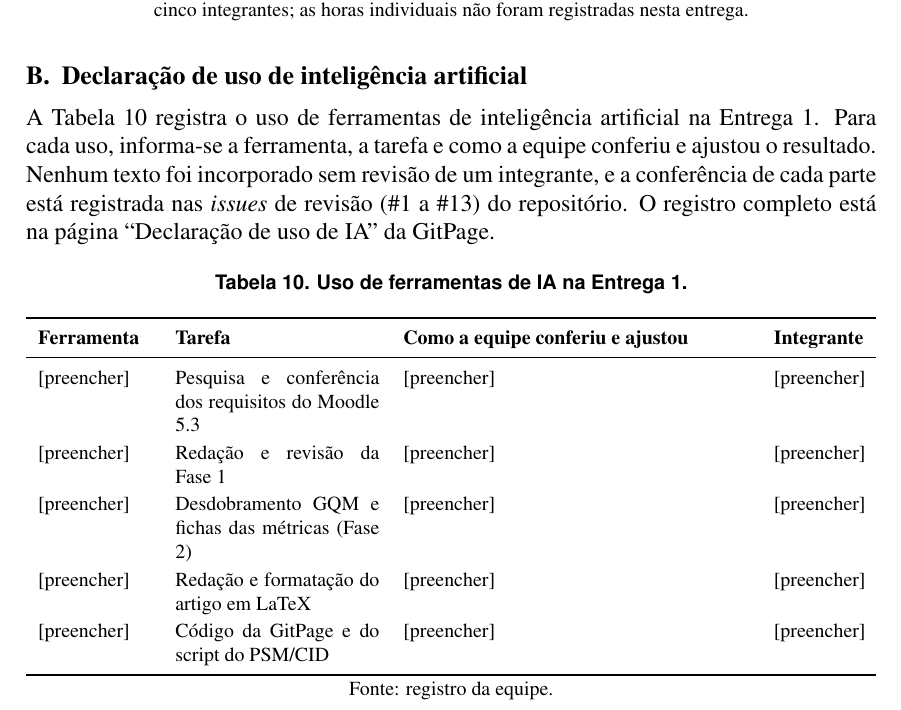
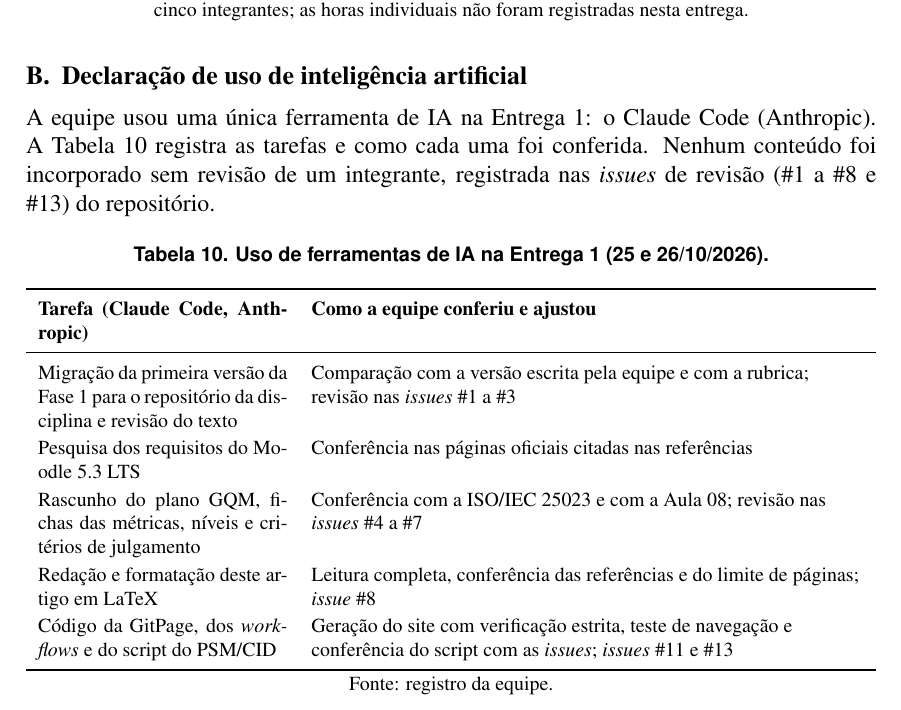
Before and after one commit to FCTE-Qualidade-de-Software-1/2026-2_T01_MARLYN_WESCOFF, a LaTeX paper (artigo/main.tex): part of page 14 of 14, cut so that both start at the same text. Compiled offline with pdfLaTeX.

Commit message:
Declaração de uso de IA no site e no Apêndice B do artigo

```diff
--- a/artigo/main.tex
+++ b/artigo/main.tex
@@ -507,22 +507,22 @@ Pedro Goncalves Rocha & 241025363 & Primeira versão da Fase 1; matriz de priori
 \section{Declaração de uso de inteligência artificial}
 \label{ap:ia}
 
-A Tabela~\ref{tab:ia} registra o uso de ferramentas de inteligência artificial na Entrega~1. Para cada uso, informa-se a ferramenta, a tarefa e como a equipe conferiu e ajustou o resultado. Nenhum texto foi incorporado sem revisão de um integrante, e a conferência de cada parte está registrada nas \emph{issues} de revisão (\#1 a \#13) do repositório. O registro completo está na página ``Declaração de uso de IA'' da GitPage.
+A equipe usou uma única ferramenta de IA na Entrega~1: o Claude Code (Anthropic). A Tabela~\ref{tab:ia} registra as tarefas e como cada uma foi conferida. Nenhum conteúdo foi incorporado sem revisão de um integrante, registrada nas \emph{issues} de revisão (\#1 a \#8 e \#13) do repositório.
 
 \begin{table}[!ht]
 \centering
-\caption{Uso de ferramentas de IA na Entrega 1.}
+\caption{Uso de ferramentas de IA na Entrega 1 (25 e 26/10/2026).}
 \label{tab:ia}
 \footnotesize
-\begin{tabularx}{\linewidth}{p{2.0cm}p{3.6cm}Lp{1.6cm}}
+\begin{tabularx}{\linewidth}{p{4.4cm}L}
 \toprule
-\textbf{Ferramenta} & \textbf{Tarefa} & \textbf{Como a equipe conferiu e ajustou} & \textbf{Integrante} \\
+\textbf{Tarefa (Claude Code, Anthropic)} & \textbf{Como a equipe conferiu e ajustou} \\
 \midrule
-{[preencher]} & Pesquisa e conferência dos requisitos do Moodle 5.3 & [preencher] & [preencher] \\
-{[preencher]} & Redação e revisão da Fase 1 & [preencher] & [preencher] \\
-{[preencher]} & Desdobramento GQM e fichas das métricas (Fase 2) & [preencher] & [preencher] \\
-{[preencher]} & Redação e formatação do artigo em LaTeX & [preencher] & [preencher] \\
-{[preencher]} & Código da GitPage e do script do PSM/CID & [preencher] & [preencher] \\
+Migração da primeira versão da Fase 1 para o repositório da disciplina e revisão do texto & Comparação com a versão escrita pela equipe e com a rubrica; revisão nas \emph{issues} \#1 a \#3 \\
+Pesquisa dos requisitos do Moodle 5.3 LTS & Conferência nas páginas oficiais citadas nas referências \\
+Rascunho do plano GQM, fichas das métricas, níveis e critérios de julgamento & Conferência com a ISO/IEC 25023 e com a Aula~08; revisão nas \emph{issues} \#4 a \#7 \\
+Redação e formatação deste artigo em LaTeX & Leitura completa, conferência das referências e do limite de páginas; \emph{issue} \#8 \\
+Código da GitPage, dos \emph{workflows} e do script do PSM/CID & Geração do site com verificação estrita, teste de navegação e conferência do script com as \emph{issues}; \emph{issues} \#11 e \#13 \\
 \bottomrule
 \end{tabularx}
 \tabfonte{registro da equipe.}
```
Also changed, not shown: docs/sobre/uso-de-ia.md (+7 -11 lines), docs/artigo/artigo-e1.pdf.
